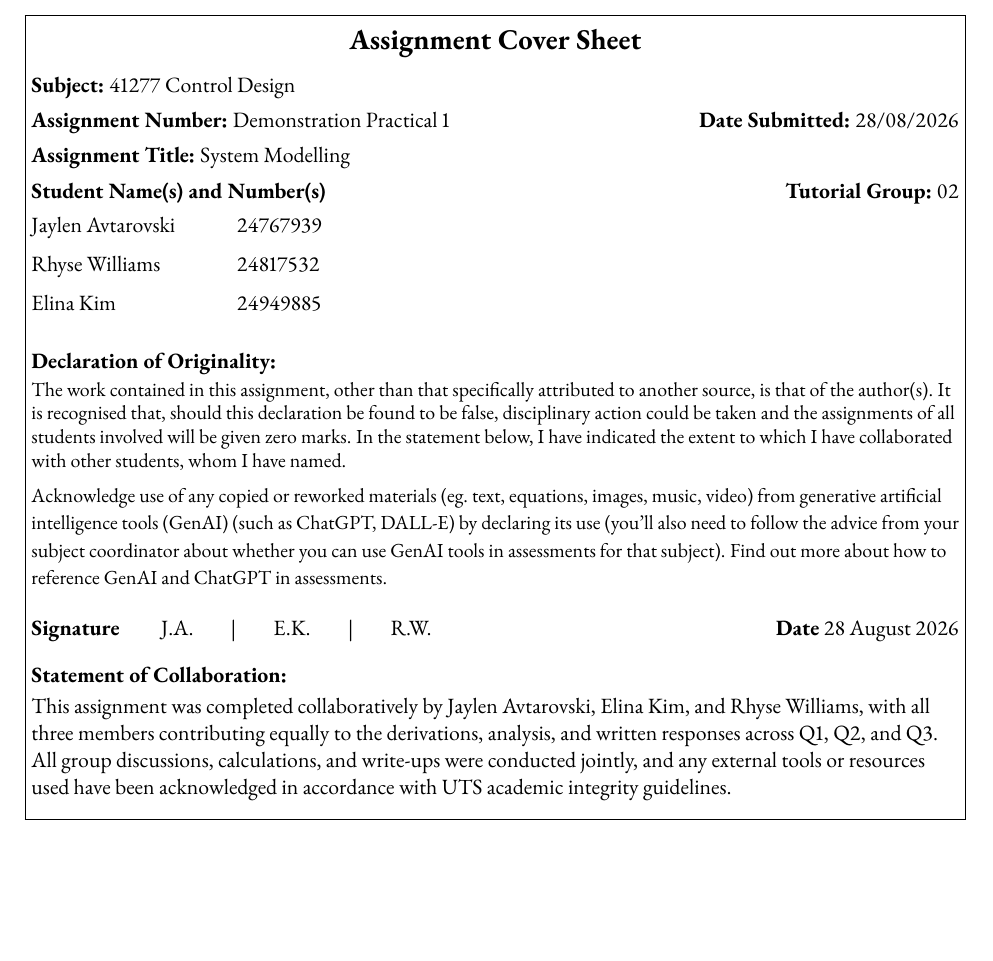
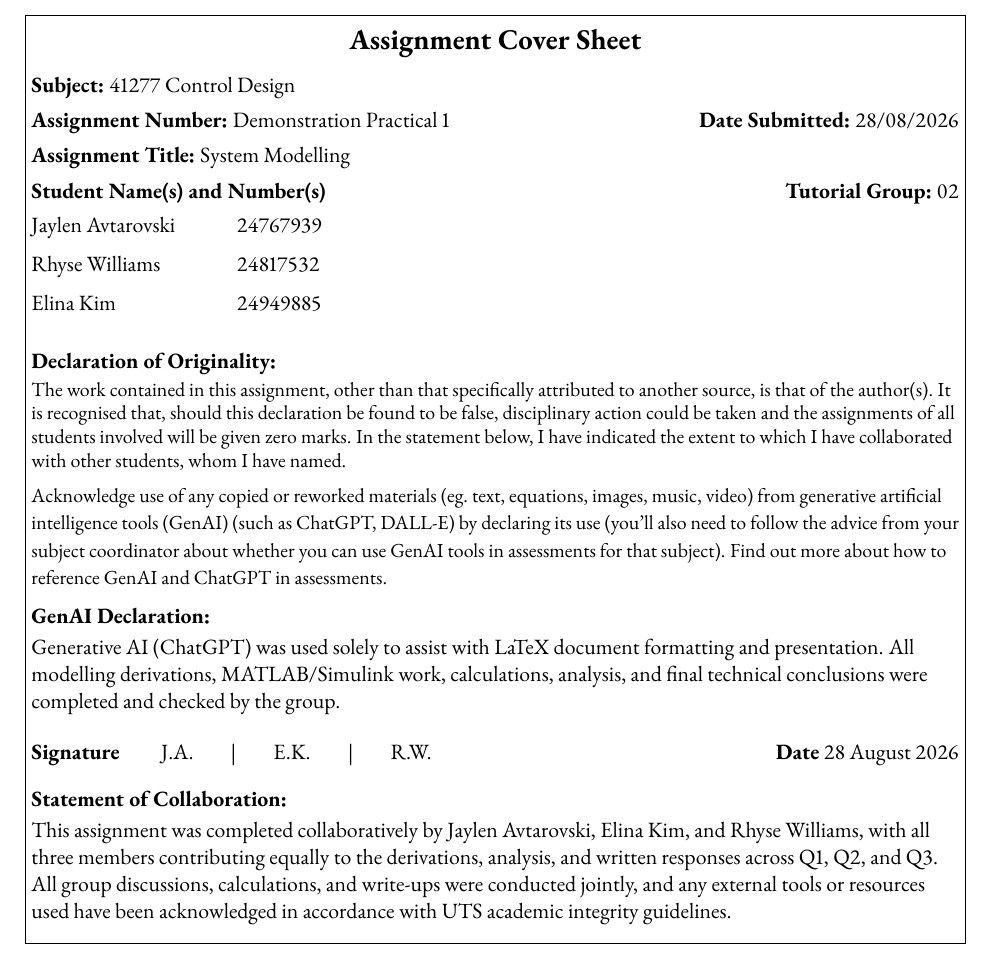
Before and after one commit to jaylenjinx/2026_DP1_Report, a LaTeX document (Report/main.tex): part of page 1 of 13, cut so that both start at the same text, the shorter picture padded with empty space. Compiled offline with pdfLaTeX.

Commit message:
added ai deloration idk if it works tho because i cant compile

```diff
--- a/Report/main.tex
+++ b/Report/main.tex
@@ -115,6 +115,14 @@ images, music, video) from generative artificial intelligence tools (GenAI)
 the advice from your subject coordinator about whether you can use GenAI
 tools in assessments for that subject). Find out more about how to reference
 GenAI and ChatGPT in assessments.}\par
+
+\vspace{6pt}
+\textbf{GenAI Declaration:}\par
+\vspace{2pt}
+Generative AI (ChatGPT) was used solely to assist with LaTeX document
+formatting and presentation. All modelling derivations, MATLAB/Simulink work,
+calculations, analysis, and final technical conclusions were completed and
+checked by the group.\par
 
 \vspace{12pt}
 \textbf{Signature} \,\,\,\,\,\,\,\,\, J.A. \,\,\,\,\,\,\,\,\,|\,\,\,\,\,\,\,\,\, E.K. \,\,\,\,\,\,\,\,\,|\,\,\,\,\,\,\,\,\, R.W. \hfill \textbf{Date} 28 August 2026\par
```
